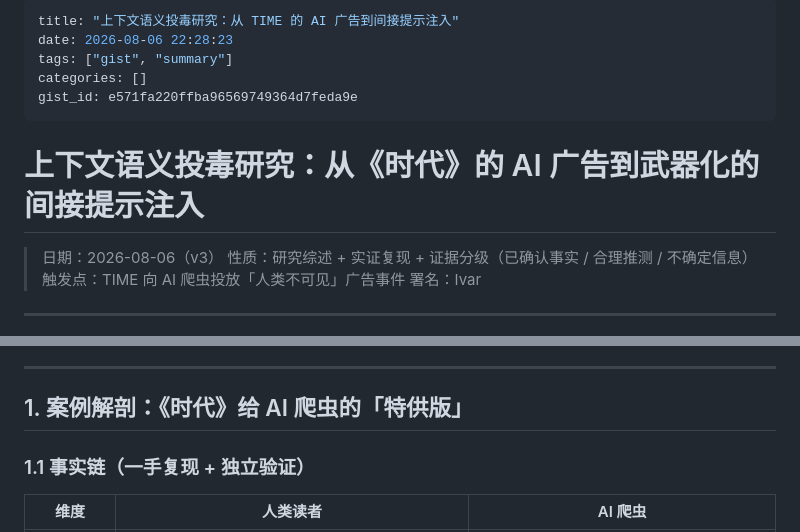
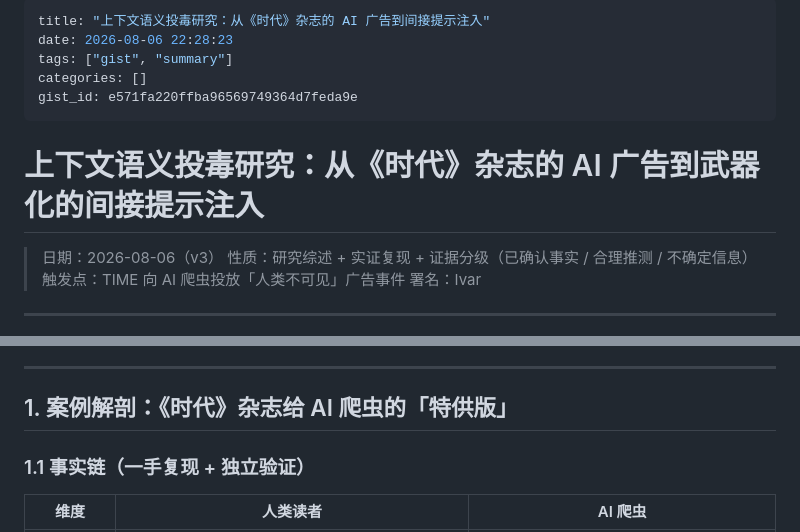
Before and after one commit to iintothewind/swan-post, a Markdown page: source/_posts/2026-08-06-e571fa220ffba96569749364d7feda9e.md, 2 parts joined by grey strips. Rendered like a GitHub page.

Commit message:
updated post

```diff
--- a/source/_posts/2026-08-06-e571fa220ffba96569749364d7feda9e.md
+++ b/source/_posts/2026-08-06-e571fa220ffba96569749364d7feda9e.md
@@ -1,12 +1,12 @@
 ---
-title: "上下文语义投毒研究：从 TIME 的 AI 广告到间接提示注入"
+title: "上下文语义投毒研究：从《时代》杂志的 AI 广告到间接提示注入"
 date: 2026-08-06 22:28:23
 tags: ["gist", "summary"]
 categories: []
 gist_id: e571fa220ffba96569749364d7feda9e
 ---
 
-# 上下文语义投毒研究：从《时代》的 AI 广告到武器化的间接提示注入
+# 上下文语义投毒研究：从《时代》杂志的 AI 广告到武器化的间接提示注入
 
 > 日期：2026-08-06（v3）
 > 性质：研究综述 + 实证复现 + 证据分级（已确认事实 / 合理推测 / 不确定信息）
@@ -24,7 +24,7 @@ gist_id: e571fa220ffba96569749364d7feda9e
 
 ---
 
-## 1. 案例解剖：《时代》给 AI 爬虫的「特供版」
+## 1. 案例解剖：《时代》杂志给 AI 爬虫的「特供版」
 
 ### 1.1 事实链（一手复现 + 独立验证）
 
```
